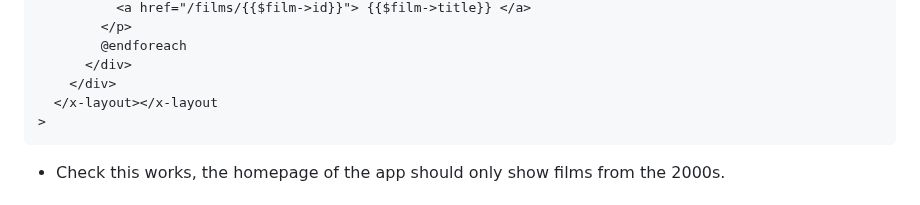
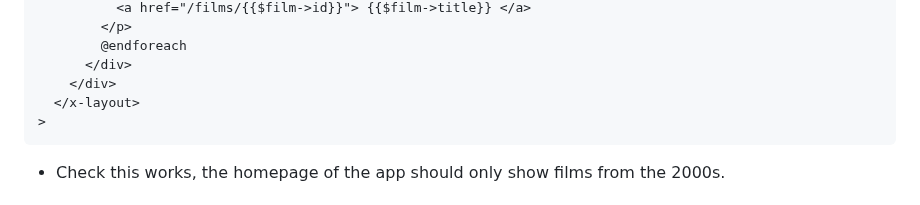
Before and after one commit to CHT2520/using-javascript, a Markdown page: README.md, the part around the change. GitHub-like rendering.

````diff
--- a/README.md
+++ b/README.md
@@ -214,7 +214,7 @@ class Film extends Model
         @endforeach
       </div>
     </div>
-  </x-layout></x-layout
+  </x-layout>
 >
 ```
 
````
